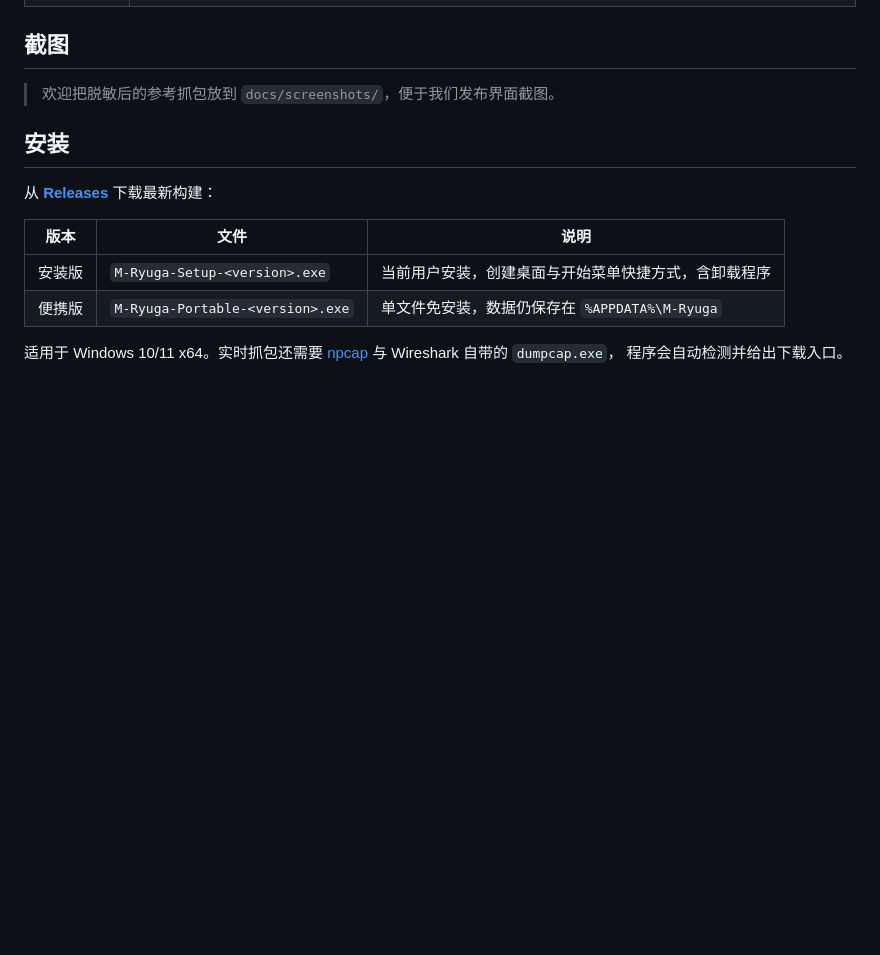
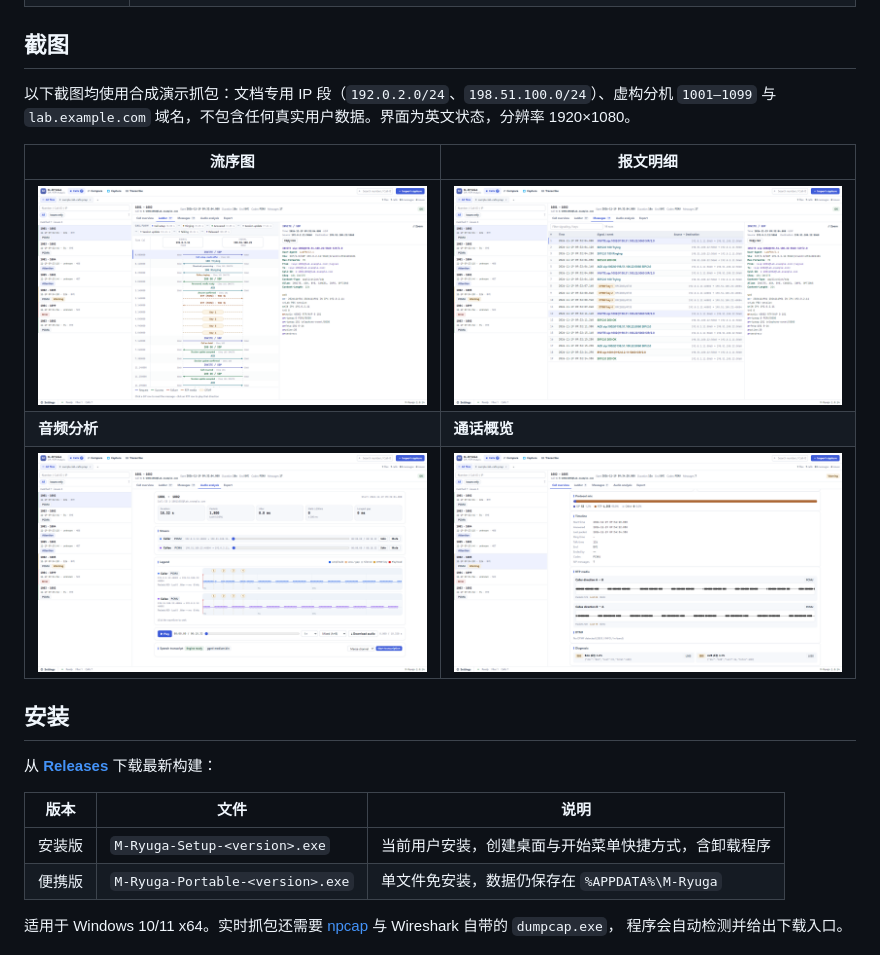
Before and after one commit to Super-Gouba/m-ryuga, a Markdown page: README.zh-CN.md, the part around the change. GitHub-like rendering; pictures changed too: docs/screenshots/01-call-ladder.png (added), docs/screenshots/02-signaling-messages.png (added), docs/screenshots/03-audio-analysis.png (added); blank space fills up the shorter version.

```diff
--- a/README.zh-CN.md
+++ b/README.zh-CN.md
@@ -35,7 +35,13 @@
 
 ## 截图
 
-> 欢迎把脱敏后的参考抓包放到 `docs/screenshots/`，便于我们发布界面截图。
+以下截图均使用合成演示抓包：文档专用 IP 段（`192.0.2.0/24`、`198.51.100.0/24`）、虚构分机 `1001–1099` 与 `lab.example.com` 域名，不包含任何真实用户数据。界面为英文状态，分辨率 1920×1080。
+
+| 流序图 | 报文明细 |
+| --- | --- |
+| [![含 re-INVITE / 保持注释与 DTMF 的流序图](docs/screenshots/01-call-ladder.png)](docs/screenshots/01-call-ladder.png) | [![带语法高亮的报文明细](docs/screenshots/02-signaling-messages.png)](docs/screenshots/02-signaling-messages.png) |
+| **音频分析** | **通话概览** |
+| [![双向波形与 DTMF 标记的音频分析](docs/screenshots/03-audio-analysis.png)](docs/screenshots/03-audio-analysis.png) | [![抓包信息、协议分布与媒体统计的通话概览](docs/screenshots/04-call-overview.png)](docs/screenshots/04-call-overview.png) |
 
 ## 安装
 
```
Also changed, not shown: README.md (+7 -1 lines), 2 other files.
